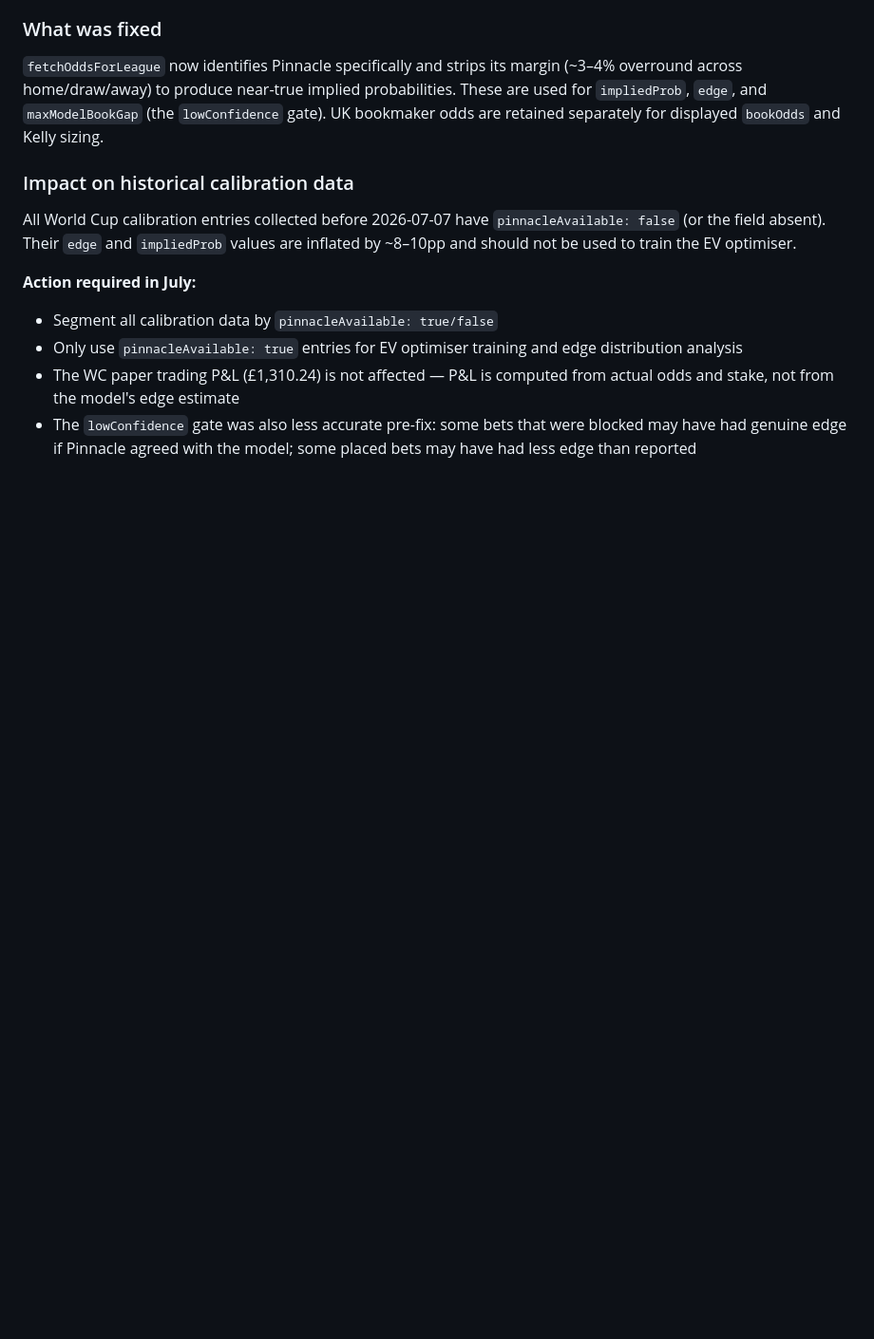
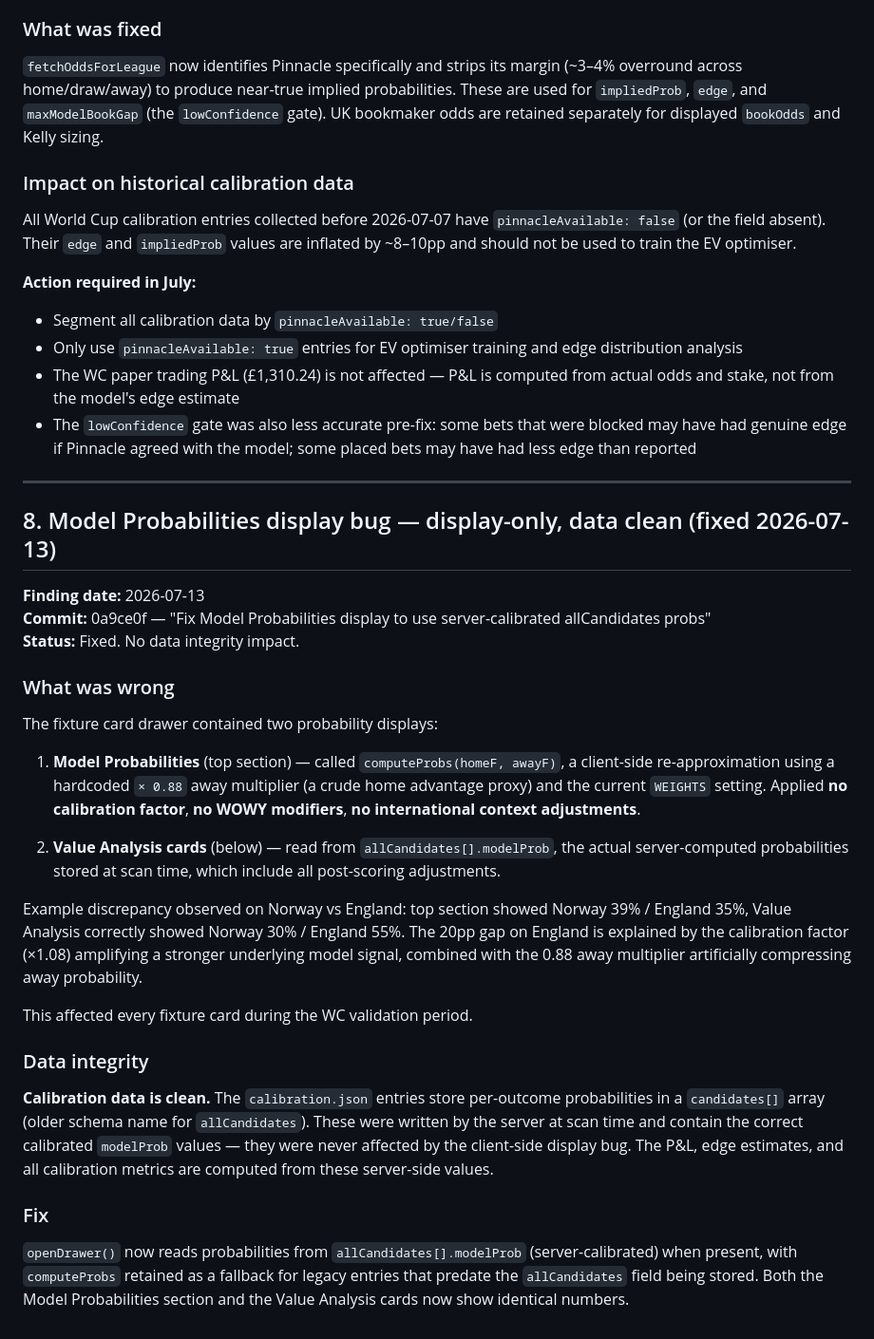
Before and after one commit to Henry-brown123/Edge-Scout, a Markdown page: docs/july-upgrade-notes.md, the part around the change. Shown at 95% size. Rendered like a GitHub page; blank space fills up the shorter version.

Commit message:
Add section 8 to july-upgrade-notes: Model Probabilities display bug (display-only, data clean)
Co-Authored-By: Claude Sonnet 4.6 <noreply@anthropic.com>

```diff
--- a/docs/july-upgrade-notes.md
+++ b/docs/july-upgrade-notes.md
@@ -218,3 +218,31 @@ All World Cup calibration entries collected before 2026-07-07 have `pinnacleAvai
 - Only use `pinnacleAvailable: true` entries for EV optimiser training and edge distribution analysis
 - The WC paper trading P&L (£1,310.24) is not affected — P&L is computed from actual odds and stake, not from the model's edge estimate
 - The `lowConfidence` gate was also less accurate pre-fix: some bets that were blocked may have had genuine edge if Pinnacle agreed with the model; some placed bets may have had less edge than reported
+
+---
+
+## 8. Model Probabilities display bug — display-only, data clean (fixed 2026-07-13)
+
+**Finding date:** 2026-07-13
+**Commit:** 0a9ce0f — "Fix Model Probabilities display to use server-calibrated allCandidates probs"
+**Status:** Fixed. No data integrity impact.
+
+### What was wrong
+
+The fixture card drawer contained two probability displays:
+
+1. **Model Probabilities** (top section) — called `computeProbs(homeF, awayF)`, a client-side re-approximation using a hardcoded `× 0.88` away multiplier (a crude home advantage proxy) and the current `WEIGHTS` setting. Applied **no calibration factor**, **no WOWY modifiers**, **no international context adjustments**.
+
+2. **Value Analysis cards** (below) — read from `allCandidates[].modelProb`, the actual server-computed probabilities stored at scan time, which include all post-scoring adjustments.
+
+Example discrepancy observed on Norway vs England: top section showed Norway 39% / England 35%, Value Analysis correctly showed Norway 30% / England 55%. The 20pp gap on England is explained by the calibration factor (×1.08) amplifying a stronger underlying model signal, combined with the 0.88 away multiplier artificially compressing away probability.
+
+This affected every fixture card during the WC validation period.
+
+### Data integrity
+
+**Calibration data is clean.** The `calibration.json` entries store per-outcome probabilities in a `candidates[]` array (older schema name for `allCandidates`). These were written by the server at scan time and contain the correct calibrated `modelProb` values — they were never affected by the client-side display bug. The P&L, edge estimates, and all calibration metrics are computed from these server-side values.
+
+### Fix
+
+`openDrawer()` now reads probabilities from `allCandidates[].modelProb` (server-calibrated) when present, with `computeProbs` retained as a fallback for legacy entries that predate the `allCandidates` field being stored. Both the Model Probabilities section and the Value Analysis cards now show identical numbers.
```
